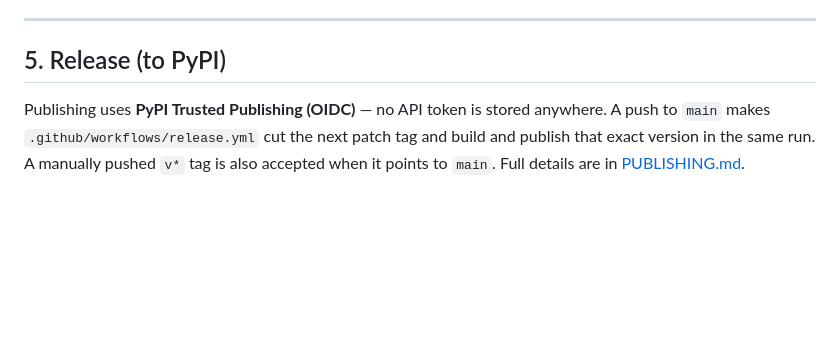
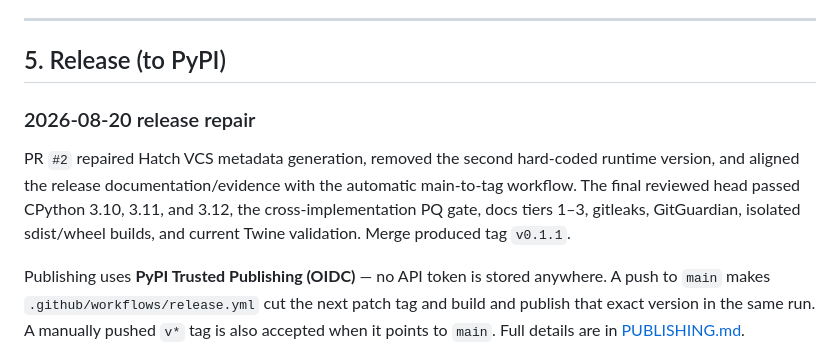
Before and after one commit to smilinTux/sk-pqc-py, a Markdown page: SOP.md, the part around one of its changes. Drawn GitHub-style; blank space fills up the shorter version.

Commit message:
docs(sop): record v0.1.1 release repair

```diff
--- a/SOP.md
+++ b/SOP.md
@@ -261,6 +261,14 @@ liboqs is unavailable; the pure-pyca combiner KAT + registry tests always run.
 
 ## 5. Release (to PyPI)
 
+### 2026-08-20 release repair
+
+PR `#2` repaired Hatch VCS metadata generation, removed the second hard-coded
+runtime version, and aligned the release documentation/evidence with the automatic
+main-to-tag workflow. The final reviewed head passed CPython 3.10, 3.11, and 3.12,
+the cross-implementation PQ gate, docs tiers 1–3, gitleaks, GitGuardian, isolated
+sdist/wheel builds, and current Twine validation. Merge produced tag `v0.1.1`.
+
 Publishing uses **PyPI Trusted Publishing (OIDC)** — no API token is stored
 anywhere. A push to `main` makes `.github/workflows/release.yml` cut the next patch
 tag and build and publish that exact version in the same run. A manually pushed
```
Also changed, not shown: other parts of SOP.md (+1 -1 lines), CHANGELOG.md (+5 -0 lines).
